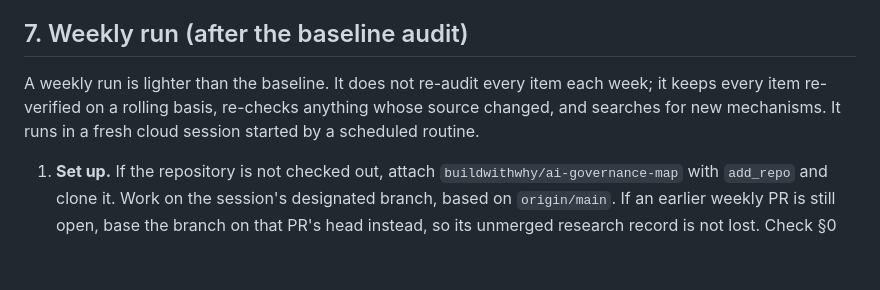
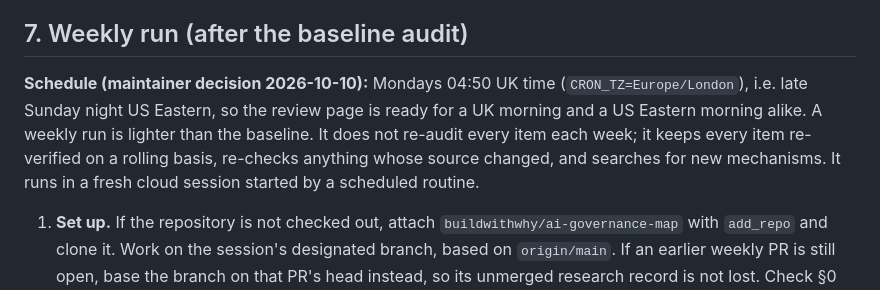
Before and after one commit to buildwithwhy/ai-governance-map, a Markdown page: research/RUNBOOK.md, the part around the change. Rendered like a GitHub page; blank space fills up the shorter version.

```diff
--- a/research/RUNBOOK.md
+++ b/research/RUNBOOK.md
@@ -101,7 +101,7 @@ On a branch from `main`:
 
 ## 7. Weekly run (after the baseline audit)
 
-A weekly run is lighter than the baseline. It does not re-audit every item each week; it keeps every item re-verified on a rolling basis, re-checks anything whose source changed, and searches for new mechanisms. It runs in a fresh cloud session started by a scheduled routine.
+**Schedule (maintainer decision 2026-10-10):** Mondays 04:50 UK time (`CRON_TZ=Europe/London`), i.e. late Sunday night US Eastern, so the review page is ready for a UK morning and a US Eastern morning alike. A weekly run is lighter than the baseline. It does not re-audit every item each week; it keeps every item re-verified on a rolling basis, re-checks anything whose source changed, and searches for new mechanisms. It runs in a fresh cloud session started by a scheduled routine.
 
 1. **Set up.** If the repository is not checked out, attach `buildwithwhy/ai-governance-map` with `add_repo` and clone it. Work on the session's designated branch, based on `origin/main`. If an earlier weekly PR is still open, base the branch on that PR's head instead, so its unmerged research record is not lost. Check §0 preconditions.
 2. **Read responses first.** Read the review page's `responses` collection (§5) and record any answers that match current proposal versions; apply what was accepted (§6).
```
Also changed, not shown: research/RUBRIC.md (+1 -1 lines).
